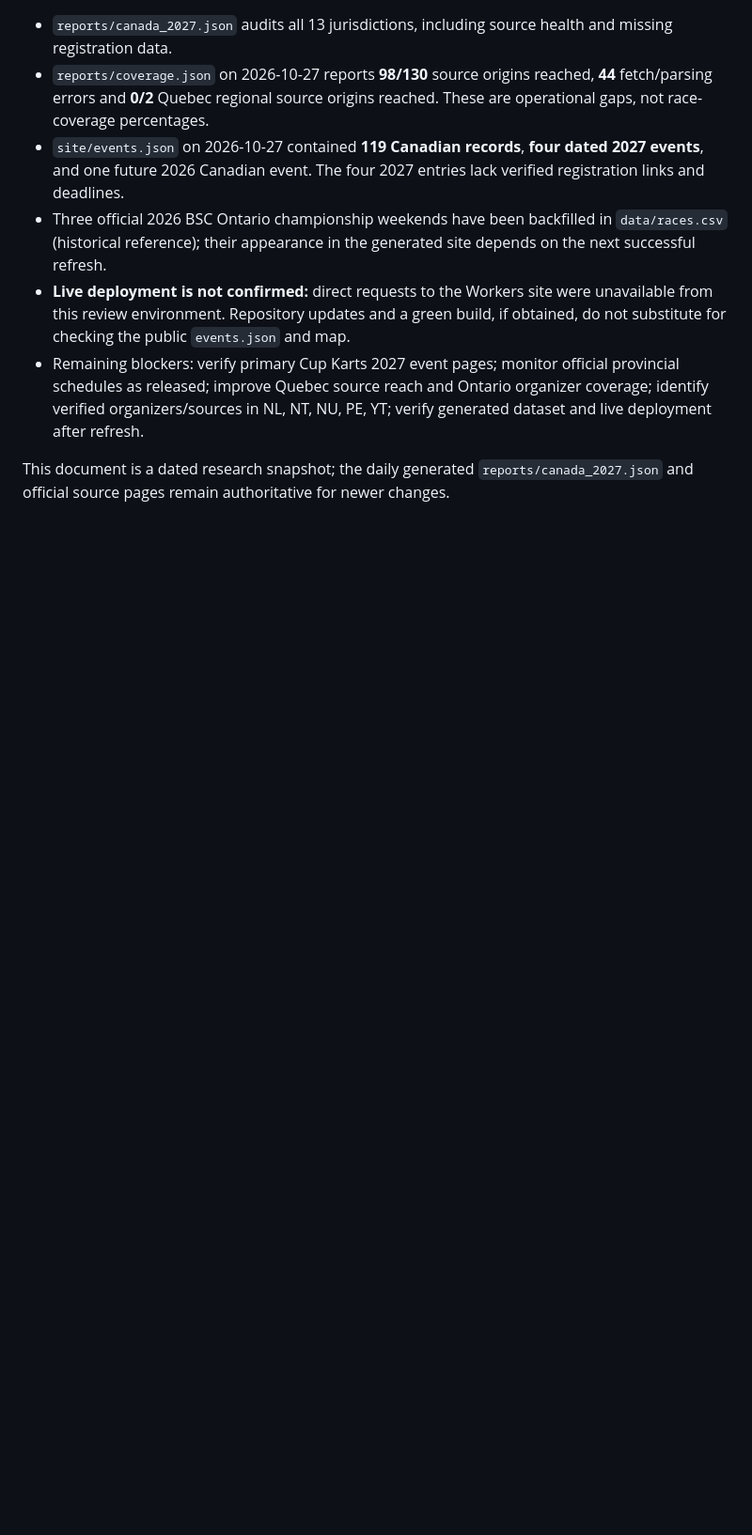
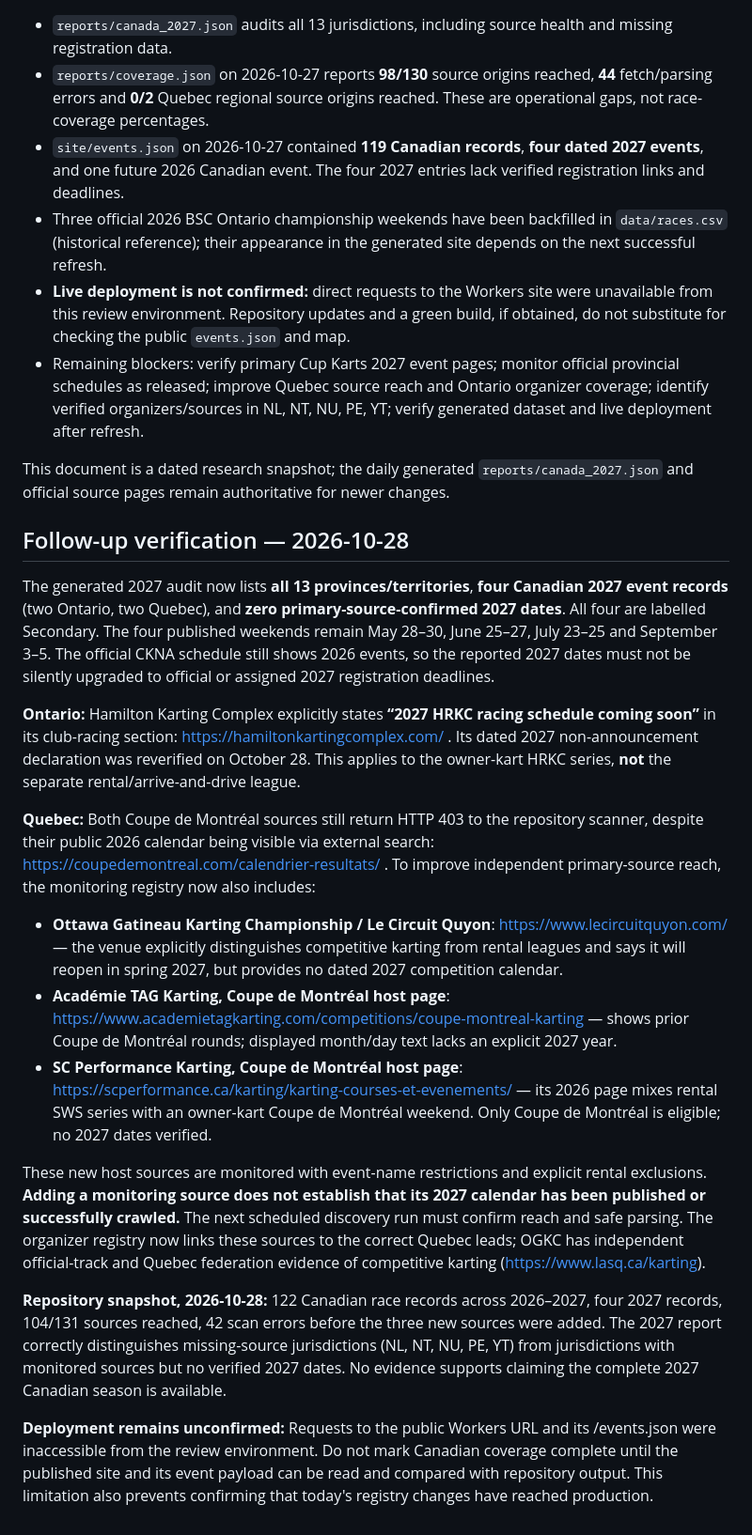
Before and after one commit to Baj002/Kart-Atlas, a Markdown page: reports/canada_2027_official_source_review_2026-10-27.md, the part around the change. Shown at 94% size. Rendered like a GitHub page; blank space fills up the shorter version.

Commit message:
Record Oct 28 Canadian 2027 verification, Quebec source additions and deployment gap

```diff
--- a/reports/canada_2027_official_source_review_2026-10-27.md
+++ b/reports/canada_2027_official_source_review_2026-10-27.md
@@ -46,3 +46,20 @@ The organizer's public schedule https://www.cupkarts.com/schedule/ still surface
 - Remaining blockers: verify primary Cup Karts 2027 event pages; monitor official provincial schedules as released; improve Quebec source reach and Ontario organizer coverage; identify verified organizers/sources in NL, NT, NU, PE, YT; verify generated dataset and live deployment after refresh.
 
 This document is a dated research snapshot; the daily generated `reports/canada_2027.json` and official source pages remain authoritative for newer changes.
+
+## Follow-up verification — 2026-10-28
+
+The generated 2027 audit now lists **all 13 provinces/territories**, **four Canadian 2027 event records** (two Ontario, two Quebec), and **zero primary-source-confirmed 2027 dates**. All four are labelled Secondary. The four published weekends remain May 28–30, June 25–27, July 23–25 and September 3–5. The official CKNA schedule still shows 2026 events, so the reported 2027 dates must not be silently upgraded to official or assigned 2027 registration deadlines.
+
+**Ontario:** Hamilton Karting Complex explicitly states **“2027 HRKC racing schedule coming soon”** in its club-racing section: https://hamiltonkartingcomplex.com/ . Its dated 2027 non-announcement declaration was reverified on October 28. This applies to the owner-kart HRKC series, **not** the separate rental/arrive-and-drive league.
+
+**Quebec:** Both Coupe de Montréal sources still return HTTP 403 to the repository scanner, despite their public 2026 calendar being visible via external search: https://coupedemontreal.com/calendrier-resultats/ . To improve independent primary-source reach, the monitoring registry now also includes:
+- **Ottawa Gatineau Karting Championship / Le Circuit Quyon**: https://www.lecircuitquyon.com/ — the venue explicitly distinguishes competitive karting from rental leagues and says it will reopen in spring 2027, but provides no dated 2027 competition calendar.
+- **Académie TAG Karting, Coupe de Montréal host page**: https://www.academietagkarting.com/competitions/coupe-montreal-karting — shows prior Coupe de Montréal rounds; displayed month/day text lacks an explicit 2027 year.
+- **SC Performance Karting, Coupe de Montréal host page**: https://scperformance.ca/karting/karting-courses-et-evenements/ — its 2026 page mixes rental SWS series with an owner-kart Coupe de Montréal weekend. Only Coupe de Montréal is eligible; no 2027 dates verified.
+
+These new host sources are monitored with event-name restrictions and explicit rental exclusions. **Adding a monitoring source does not establish that its 2027 calendar has been published or successfully crawled.** The next scheduled discovery run must confirm reach and safe parsing. The organizer registry now links these sources to the correct Quebec leads; OGKC has independent official-track and Quebec federation evidence of competitive karting (https://www.lasq.ca/karting).
+
+**Repository snapshot, 2026-10-28:** 122 Canadian race records across 2026–2027, four 2027 records, 104/131 sources reached, 42 scan errors before the three new sources were added. The 2027 report correctly distinguishes missing-source jurisdictions (NL, NT, NU, PE, YT) from jurisdictions with monitored sources but no verified 2027 dates. No evidence supports claiming the complete 2027 Canadian season is available.
+
+**Deployment remains unconfirmed:** Requests to the public Workers URL and its /events.json were inaccessible from the review environment. Do not mark Canadian coverage complete until the published site and its event payload can be read and compared with repository output. This limitation also prevents confirming that today's registry changes have reached production.
```
